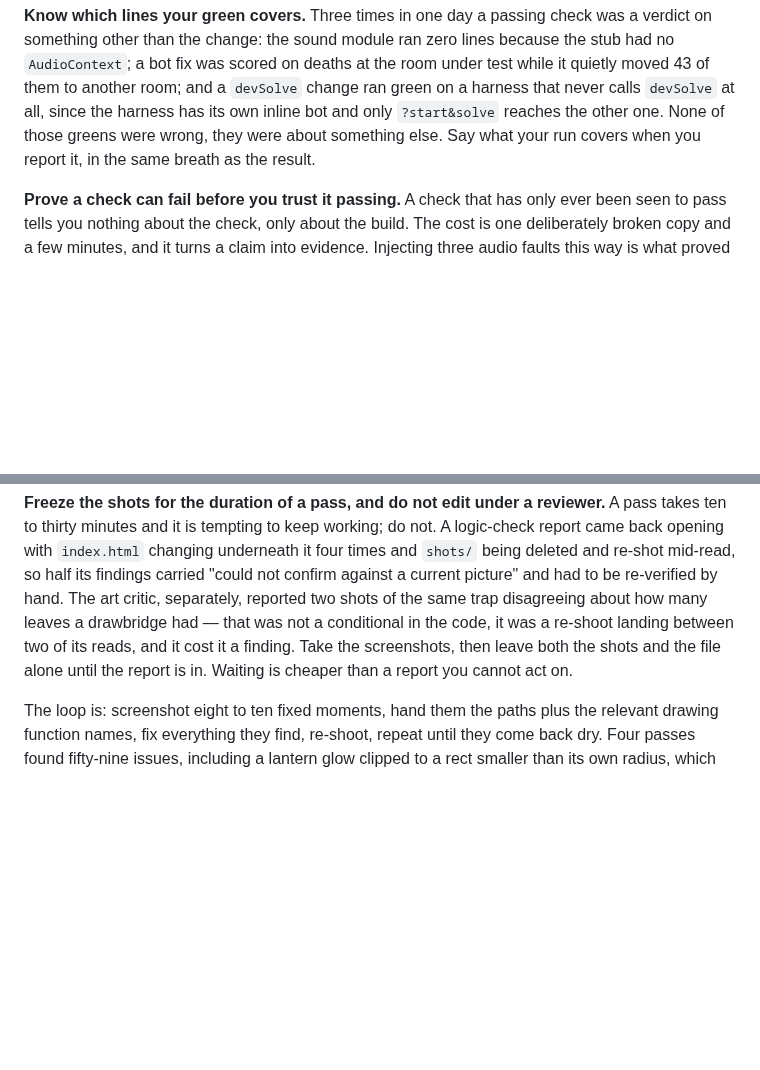
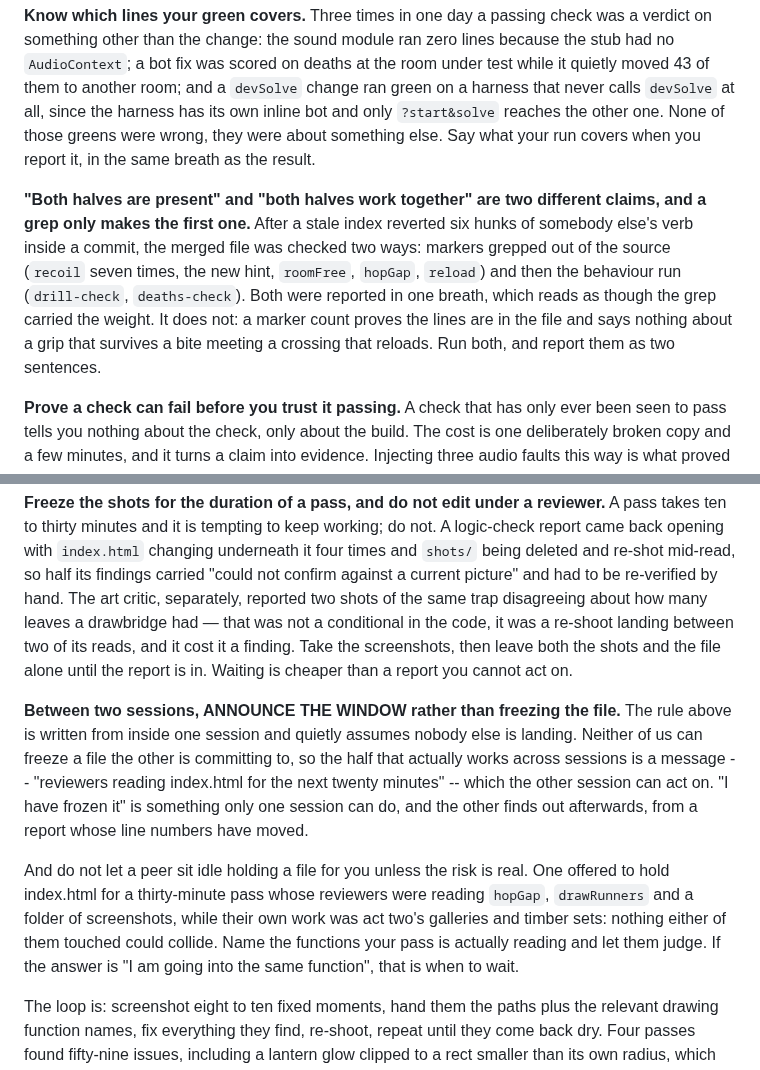
Before and after one commit to Varreaux/hundred-runners, a Markdown page: CLAUDE.md, 2 parts joined by grey strips. Rendered like a GitHub page; blank space fills up the shorter version.

Commit message:
Announce the review window, and a grep is not a behaviour check
Two refinements to rules written this afternoon, both found by the session on the other side
of them.

The freeze-the-shots rule was written from inside one session and quietly assumed nobody else
was landing. Neither session can freeze a file the other is committing to, so across sessions
the half that works is announcing the window -- "reviewers reading index.html for the next
twenty minutes" -- which the other session can act on. And do not let a peer sit idle holding
a file unless the risk is real: one offered to hold index.html for a thirty-minute pass whose
reviewers were reading hopGap, drawRunners and a folder of screenshots, while their own work
was act two's galleries and timber sets. Name the functions the pass is actually reading and
let them judge.

The second is about how a merged state gets reported. After a stale index reverted six hunks
of another session's verb inside a commit, the repaired file was checked two ways: markers
grepped out of the source, and then drill-check and deaths-check run on the combination. Both
went into one sentence, which reads as though the grep carried the weight. It does not. A
marker count proves the lines are in the file and says nothing about whether a grip that
survives a bite works alongside a crossing that reloads. Run both; report them as two
sentences, because the cheap one reads exactly like the expensive one.

Claude-Session: game over death animations [c389ed]

Co-Authored-By: Claude Opus 5 <noreply@anthropic.com>

```diff
--- a/CLAUDE.md
+++ b/CLAUDE.md
@@ -344,6 +344,15 @@ since the harness has its own inline bot and only `?start&solve` reaches the
 other one. None of those greens were wrong, they were about something else. Say
 what your run covers when you report it, in the same breath as the result.
 
+**"Both halves are present" and "both halves work together" are two different claims, and a
+grep only makes the first one.** After a stale index reverted six hunks of somebody else's
+verb inside a commit, the merged file was checked two ways: markers grepped out of the source
+(`recoil` seven times, the new hint, `roomFree`, `hopGap`, `reload`) and then the behaviour
+run (`drill-check`, `deaths-check`). Both were reported in one breath, which reads as though
+the grep carried the weight. It does not: a marker count proves the lines are in the file and
+says nothing about a grip that survives a bite meeting a crossing that reloads. Run both, and
+report them as two sentences.
+
 **Prove a check can fail before you trust it passing.** A check that has only
 ever been seen to pass tells you nothing about the check, only about the build.
 The cost is one deliberately broken copy and a few minutes, and it turns a claim
@@ -555,6 +564,20 @@ conditional in the code, it was a re-shoot landing between two of its reads, and
 a finding. Take the screenshots, then leave both the shots and the file alone until the
 report is in. Waiting is cheaper than a report you cannot act on.
 
+**Between two sessions, ANNOUNCE THE WINDOW rather than freezing the file.** The rule above
+is written from inside one session and quietly assumes nobody else is landing. Neither of us
+can freeze a file the other is committing to, so the half that actually works across sessions
+is a message -- "reviewers reading index.html for the next twenty minutes" -- which the other
+session can act on. "I have frozen it" is something only one session can do, and the other
+finds out afterwards, from a report whose line numbers have moved.
+
+And do not let a peer sit idle holding a file for you unless the risk is real. One offered to
+hold index.html for a thirty-minute pass whose reviewers were reading `hopGap`, `drawRunners`
+and a folder of screenshots, while their own work was act two's galleries and timber sets:
+nothing either of them touched could collide. Name the functions your pass is actually
+reading and let them judge. If the answer is "I am going into the same function", that is
+when to wait.
+
 The loop is: screenshot eight to ten fixed moments, hand them the paths plus the
 relevant drawing function names, fix everything they find, re-shoot, repeat until
 they come back dry. Four passes found fifty-nine issues, including a lantern glow clipped
```
